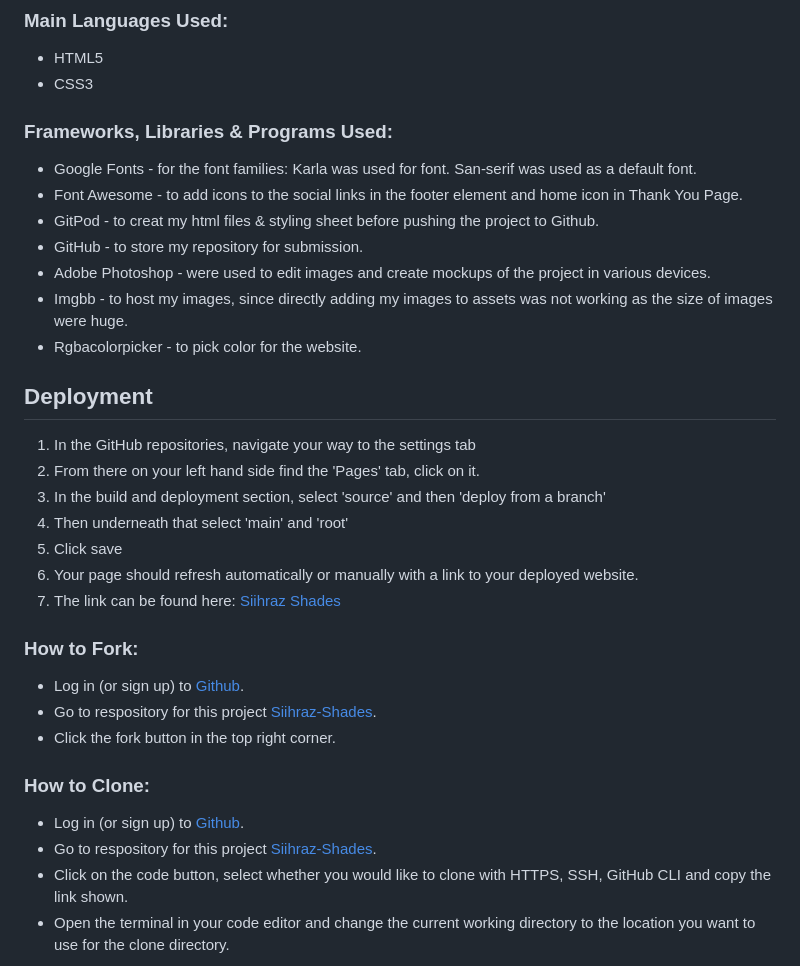
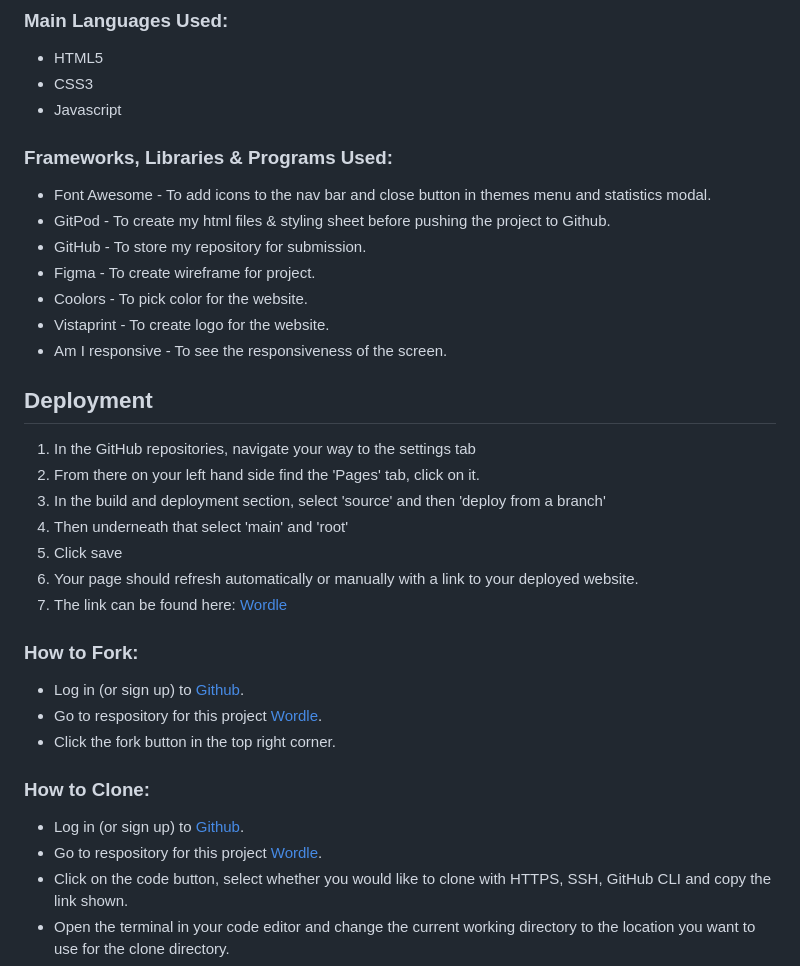
Before and after one commit to Yagavi1994/Wordle, a Markdown page: README.md, the part around one of its changes. Rendered like a GitHub page.

```diff
--- a/README.md
+++ b/README.md
@@ -283,15 +272,16 @@ Adding more themes with vibrant colors and diverse designs to enhance the visual
 ### Main Languages Used:
 - HTML5
 - CSS3
+- Javascript
 
 ### Frameworks, Libraries & Programs Used:
-- Google Fonts - for the font families: Karla was used for font. San-serif was used as a default font.
-- Font Awesome - to add icons to the social links in the footer element and home icon in Thank You Page.
-- GitPod - to creat my html files & styling sheet before pushing the project to Github.
-- GitHub - to store my repository for submission.
-- Adobe Photoshop - were used to edit images and create mockups of the project in various devices.
-- Imgbb - to host my images, since directly adding my images to assets was not working as the size of images were huge.
-- Rgbacolorpicker - to pick color for the website.
+- Font Awesome - To add icons to the nav bar and close button in themes menu and statistics modal.
+- GitPod - To create my html files & styling sheet before pushing the project to Github.
+- GitHub - To store my repository for submission.
+- Figma - To create wireframe for project.
+- Coolors - To pick color for the website.
+- Vistaprint - To create logo for the website.
+- Am I responsive - To see the responsiveness of the screen.
 
 ## Deployment
 1. In the GitHub repositories, navigate your way to the settings tab
@@ -300,16 +290,16 @@ Adding more themes with vibrant colors and diverse designs to enhance the visual
 4. Then underneath that select 'main' and 'root'
 5. Click save
 6. Your page should refresh automatically or manually with a link to your deployed website.
-7. The link can be found here: [Siihraz Shades](https://yagavi1994.github.io/Siihraz-Shades/)
+7. The link can be found here: [Wordle](https://yagavi1994.github.io/Wordle/)
 
 ### How to Fork:
 - Log in (or sign up) to [Github](https://github.com/).
-- Go to respository for this project [Siihraz-Shades](https://github.com/Yagavi1994/Siihraz-Shades).
+- Go to respository for this project [Wordle](https://github.com/Yagavi1994/Wordle).
 - Click the fork button in the top right corner.
 
 ### How to Clone:
 - Log in (or sign up) to [Github](https://github.com/).
-- Go to respository for this project [Siihraz-Shades](https://github.com/Yagavi1994/Siihraz-Shades).
+- Go to respository for this project [Wordle](https://github.com/Yagavi1994/Wordle).
 - Click on the code button, select whether you would like to clone with HTTPS, SSH, GitHub CLI and copy the link shown.
 - Open the terminal in your code editor and change the current working directory to the location you want to use for the clone directory.
 - Type 'git clone' into terminal and then paste the link you copied in step 3.
```
Also changed, not shown: other parts of README.md (+54 -65 lines).
